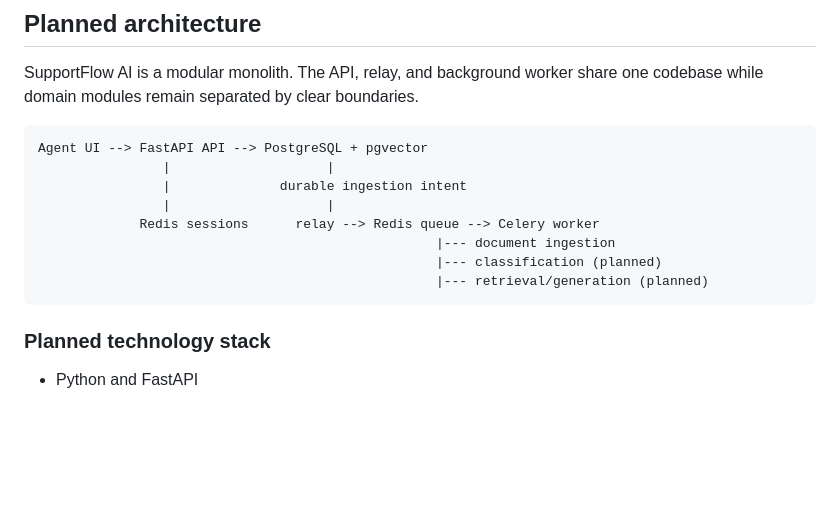
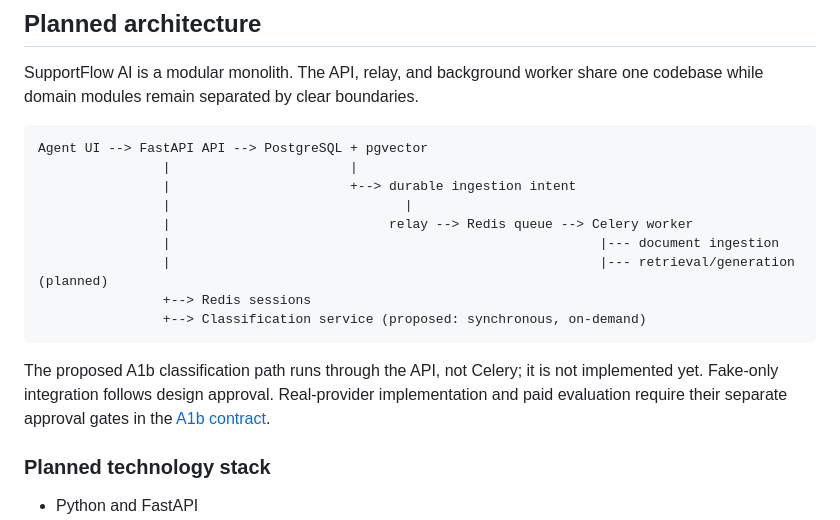
Before and after one commit to kanfan/supportflow-ai, a Markdown page: README.md, the part around the change. GitHub-like rendering; blank space fills up the shorter version.

Commit message:
docs: align A1b gates and actor tenant constraints

````diff
--- a/README.md
+++ b/README.md
@@ -73,14 +73,20 @@ one codebase while domain modules remain separated by clear boundaries.
 
 ```text
 Agent UI --> FastAPI API --> PostgreSQL + pgvector
-                |                    |
-                |              durable ingestion intent
-                |                    |
-             Redis sessions      relay --> Redis queue --> Celery worker
-                                                   |--- document ingestion
-                                                   |--- classification (planned)
-                                                   |--- retrieval/generation (planned)
+                |                       |
+                |                       +--> durable ingestion intent
+                |                              |
+                |                            relay --> Redis queue --> Celery worker
+                |                                                       |--- document ingestion
+                |                                                       |--- retrieval/generation (planned)
+                +--> Redis sessions
+                +--> Classification service (proposed: synchronous, on-demand)
 ```
+
+The proposed A1b classification path runs through the API, not Celery; it is not
+implemented yet. Fake-only integration follows design approval. Real-provider
+implementation and paid evaluation require their separate approval gates in the
+[A1b contract](docs/a1b-integration-contract.md).
 
 ### Planned technology stack
 
````
Also changed, not shown: docs/a1-classification-contract.md (+9 -3 lines), docs/a1b-integration-contract.md (+24 -7 lines).
